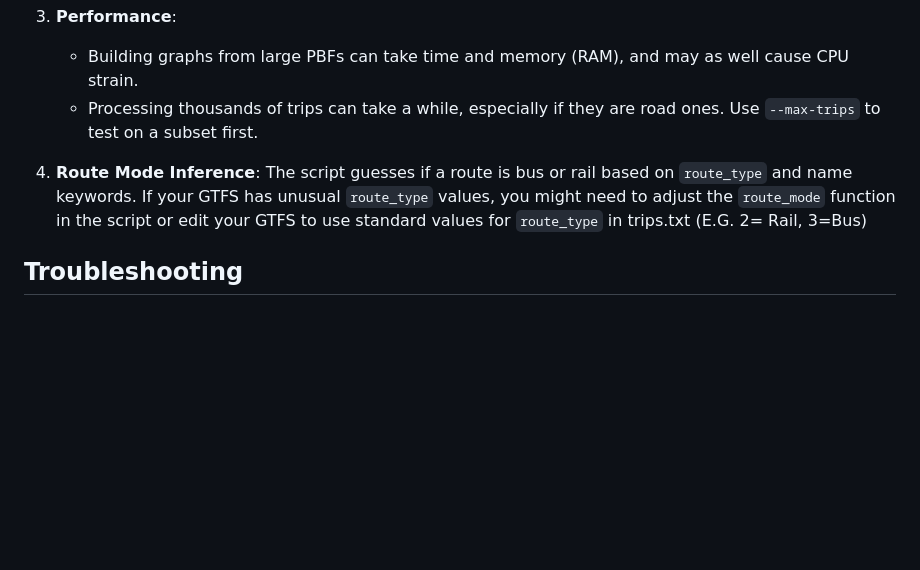
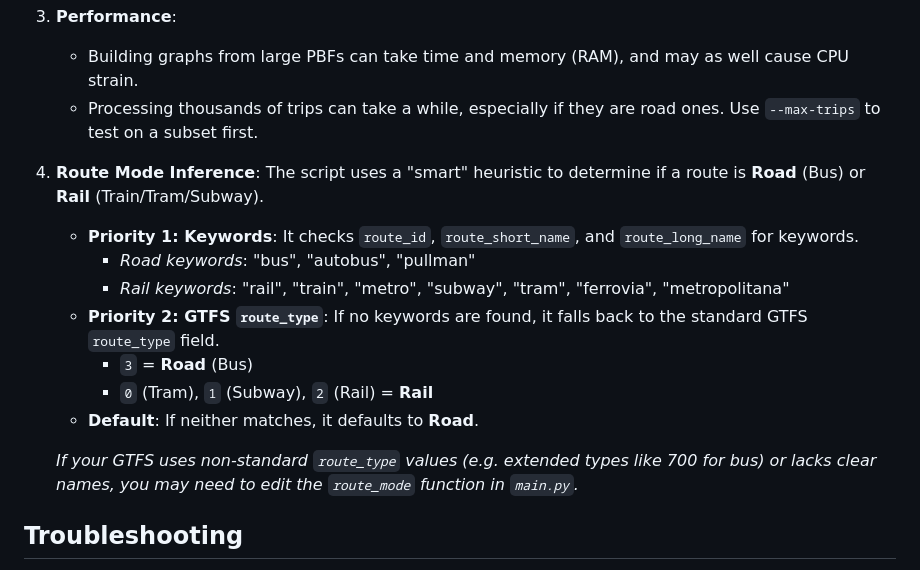
Before and after one commit to ciospettw/WhatTheShape, a Markdown page: README.md, the part around the change. Rendered like a GitHub page; blank space fills up the shorter version.

Commit message:
Docs: Clarify route mode inference logic

```diff
--- a/README.md
+++ b/README.md
@@ -97,7 +97,16 @@ This will open a web browser at `http://127.0.0.1:1890`. Click "Build Graphs (Li
     -   Building graphs from large PBFs can take time and memory (RAM), and may as well cause CPU strain.
     -   Processing thousands of trips can take a while, especially if they are road ones. Use `--max-trips` to test on a subset first.
 
-4.  **Route Mode Inference**: The script guesses if a route is bus or rail based on `route_type` and name keywords. If your GTFS has unusual `route_type` values, you might need to adjust the `route_mode` function in the script or edit your GTFS to use standard values for `route_type` in trips.txt (E.G. 2= Rail, 3=Bus)
+4.  **Route Mode Inference**: The script uses a "smart" heuristic to determine if a route is **Road** (Bus) or **Rail** (Train/Tram/Subway).
+    *   **Priority 1: Keywords**: It checks `route_id`, `route_short_name`, and `route_long_name` for keywords.
+        *   *Road keywords*: "bus", "autobus", "pullman"
+        *   *Rail keywords*: "rail", "train", "metro", "subway", "tram", "ferrovia", "metropolitana"
+    *   **Priority 2: GTFS `route_type`**: If no keywords are found, it falls back to the standard GTFS `route_type` field.
+        *   `3` = **Road** (Bus)
+        *   `0` (Tram), `1` (Subway), `2` (Rail) = **Rail**
+    *   **Default**: If neither matches, it defaults to **Road**.
+
+    *If your GTFS uses non-standard `route_type` values (e.g. extended types like 700 for bus) or lacks clear names, you may need to edit the `route_mode` function in `main.py`.*
 
 ## Troubleshooting
 
```
